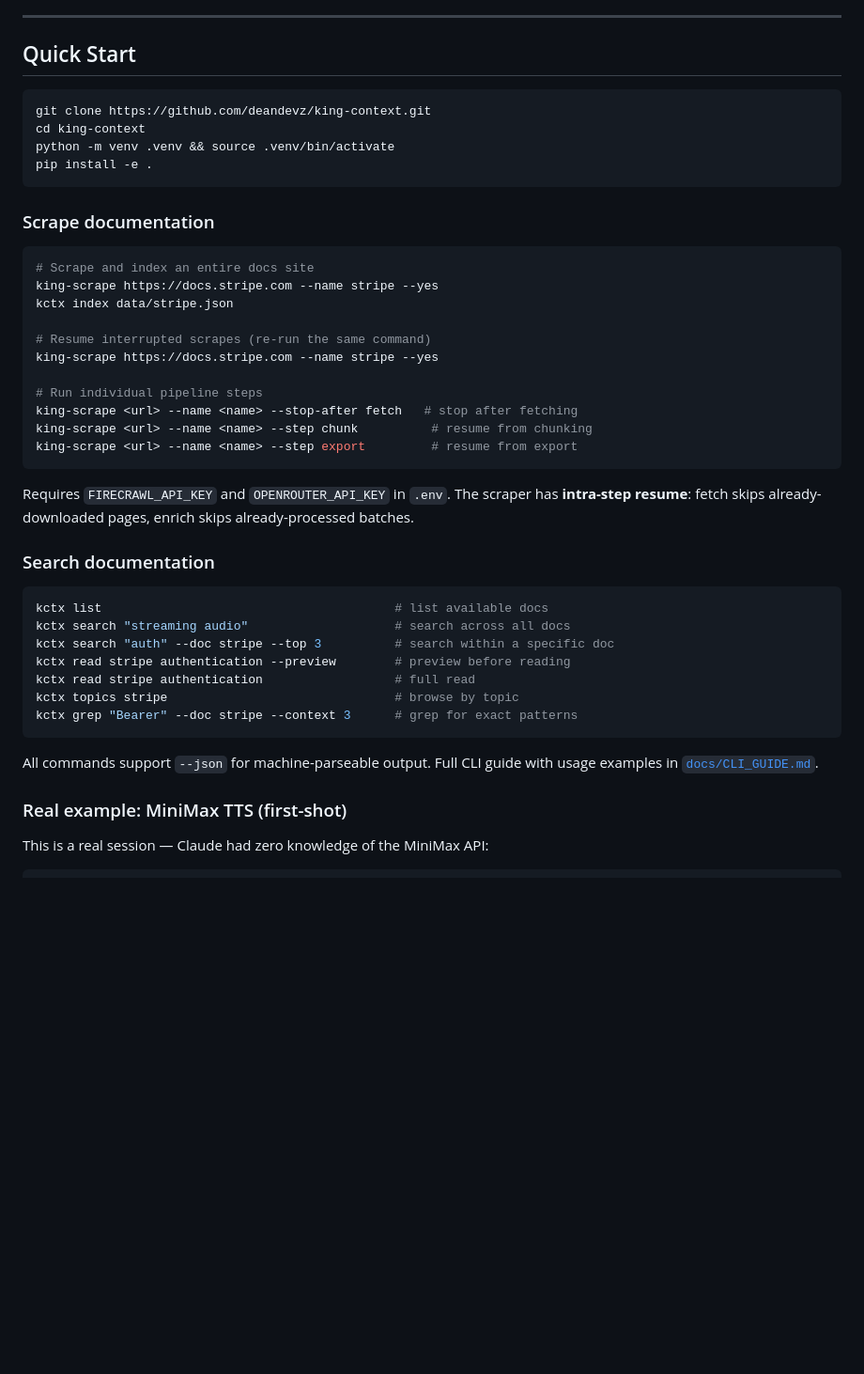
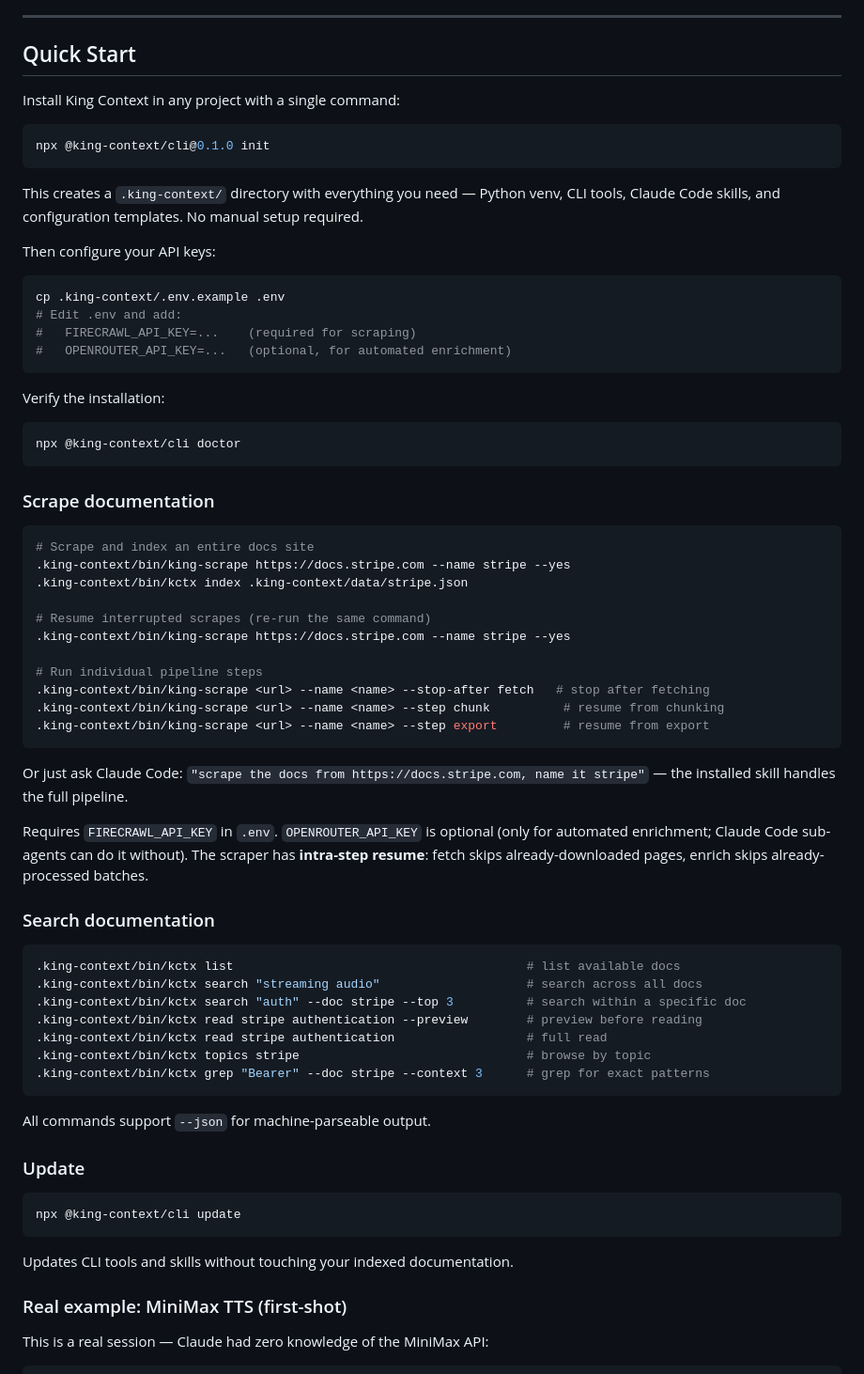
Before and after one commit to deandevz/king-context, a Markdown page: README.md, the part around the change. Shown at 94% size. Rendered like a GitHub page; blank space fills up the shorter version.

Commit message:
docs: update README with npx install command and new paths

````diff
--- a/README.md
+++ b/README.md
@@ -108,44 +108,70 @@ Agents find the right section through structured metadata instead of scanning ra
 
 ## Quick Start
 
+Install King Context in any project with a single command:
+
 ```bash
-git clone https://github.com/deandevz/king-context.git
-cd king-context
-python -m venv .venv && source .venv/bin/activate
-pip install -e .
+npx @king-context/cli@0.1.0 init
+```
+
+This creates a `.king-context/` directory with everything you need — Python venv, CLI tools, Claude Code skills, and configuration templates. No manual setup required.
+
+Then configure your API keys:
+
+```bash
+cp .king-context/.env.example .env
+# Edit .env and add:
+#   FIRECRAWL_API_KEY=...    (required for scraping)
+#   OPENROUTER_API_KEY=...   (optional, for automated enrichment)
+```
+
+Verify the installation:
+
+```bash
+npx @king-context/cli doctor
 ```
 
 ### Scrape documentation
 
 ```bash
 # Scrape and index an entire docs site
-king-scrape https://docs.stripe.com --name stripe --yes
-kctx index data/stripe.json
+.king-context/bin/king-scrape https://docs.stripe.com --name stripe --yes
+.king-context/bin/kctx index .king-context/data/stripe.json
 
 # Resume interrupted scrapes (re-run the same command)
-king-scrape https://docs.stripe.com --name stripe --yes
+.king-context/bin/king-scrape https://docs.stripe.com --name stripe --yes
 
 # Run individual pipeline steps
-king-scrape <url> --name <name> --stop-after fetch   # stop after fetching
-king-scrape <url> --name <name> --step chunk          # resume from chunking
-king-scrape <url> --name <name> --step export         # resume from export
+.king-context/bin/king-scrape <url> --name <name> --stop-after fetch   # stop after fetching
+.king-context/bin/king-scrape <url> --name <name> --step chunk          # resume from chunking
+.king-context/bin/king-scrape <url> --name <name> --step export         # resume from export
 ```
 
-Requires `FIRECRAWL_API_KEY` and `OPENROUTER_API_KEY` in `.env`. The scraper has **intra-step resume**: fetch skips already-downloaded pages, enrich skips already-processed batches.
+Or just ask Claude Code: `"scrape the docs from https://docs.stripe.com, name it stripe"` — the installed skill handles the full pipeline.
+
+Requires `FIRECRAWL_API_KEY` in `.env`. `OPENROUTER_API_KEY` is optional (only for automated enrichment; Claude Code sub-agents can do it without). The scraper has **intra-step resume**: fetch skips already-downloaded pages, enrich skips already-processed batches.
 
 ### Search documentation
 
 ```bash
-kctx list                                        # list available docs
-kctx search "streaming audio"                    # search across all docs
-kctx search "auth" --doc stripe --top 3          # search within a specific doc
-kctx read stripe authentication --preview        # preview before reading
-kctx read stripe authentication                  # full read
-kctx topics stripe                               # browse by topic
-kctx grep "Bearer" --doc stripe --context 3      # grep for exact patterns
+.king-context/bin/kctx list                                        # list available docs
+.king-context/bin/kctx search "streaming audio"                    # search across all docs
+.king-context/bin/kctx search "auth" --doc stripe --top 3          # search within a specific doc
+.king-context/bin/kctx read stripe authentication --preview        # preview before reading
+.king-context/bin/kctx read stripe authentication                  # full read
+.king-context/bin/kctx topics stripe                               # browse by topic
+.king-context/bin/kctx grep "Bearer" --doc stripe --context 3      # grep for exact patterns
 ```
 
-All commands support `--json` for machine-parseable output. Full CLI guide with usage examples in [`docs/CLI_GUIDE.md`](docs/CLI_GUIDE.md).
+All commands support `--json` for machine-parseable output.
+
+### Update
+
+```bash
+npx @king-context/cli update
+```
+
+Updates CLI tools and skills without touching your indexed documentation.
 
 ### Real example: MiniMax TTS (first-shot)
 
````
